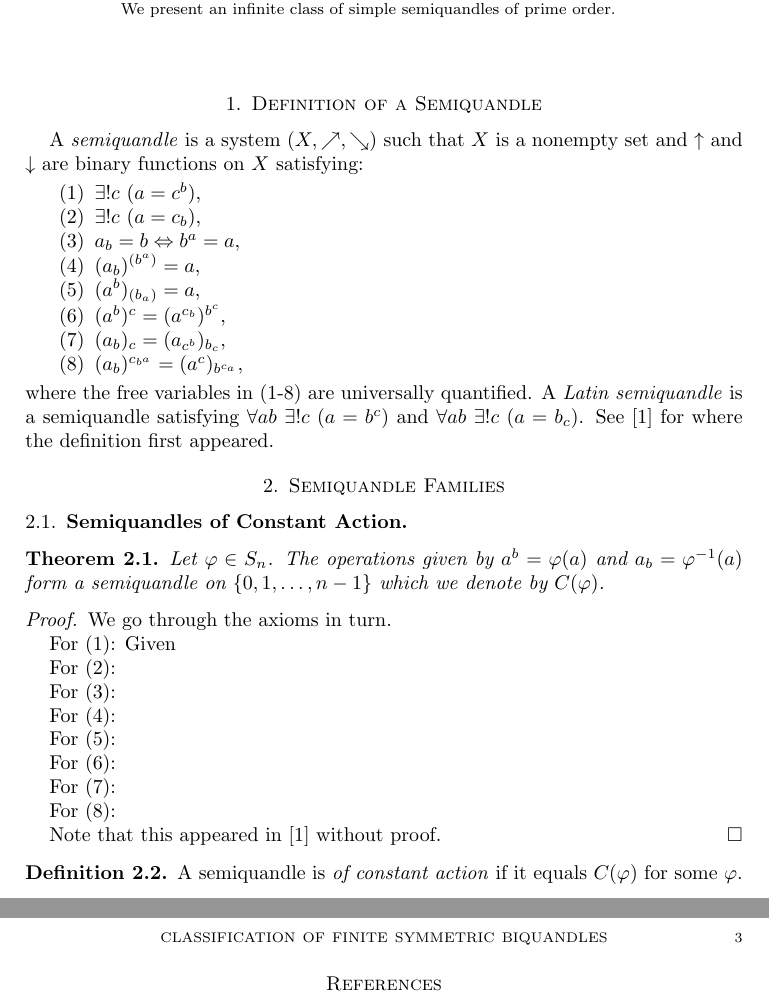
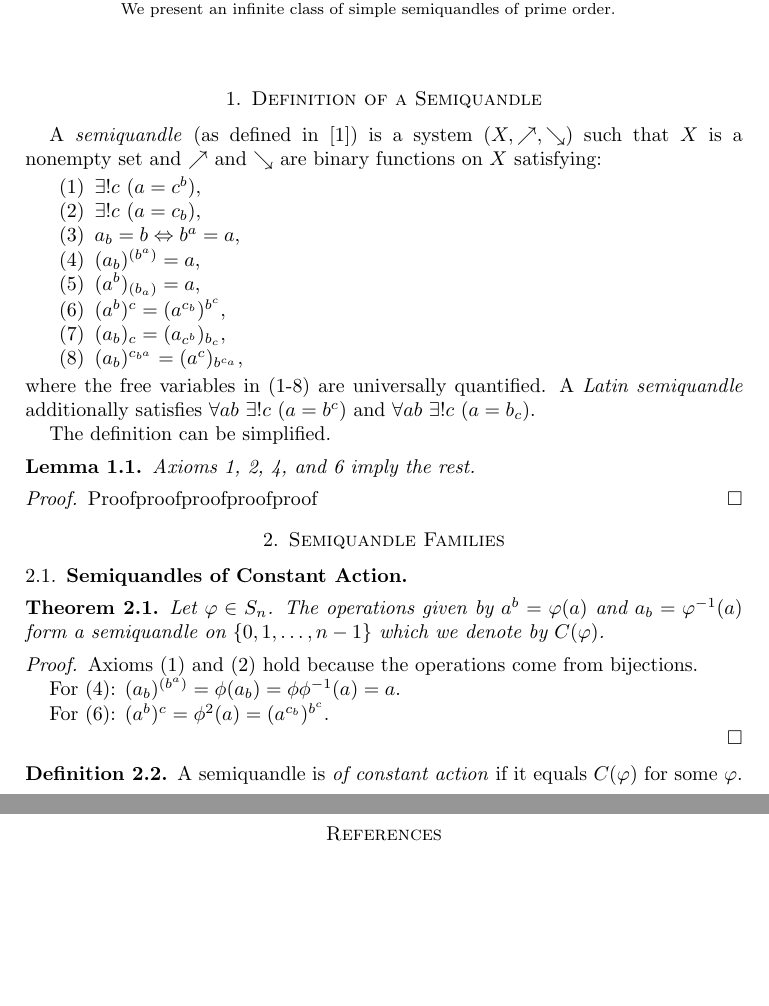
Before and after one commit to begriffs/semiquandle, a LaTeX paper (results/paper.tex): two parts of pages 1 and 3 of 3 before the commit and two parts of pages 1 and 2 of 2 after it, joined at a grey line, cut so that both start at the same text, the shorter picture padded with empty space. Compiled offline with pdfLaTeX.

Commit message:
Axiom simplification, and some edits

```diff
--- a/results/paper.tex
+++ b/results/paper.tex
@@ -31,7 +31,9 @@ We present an infinite class of simple semiquandles of prime order.
 \section{Definition of a Semiquandle}
 %%%%%%%%%%%%%%%%%%%%%%%%%%%%%%%%%%%%%%%%%%%%%%%%%%%%%%%%%%%%%%%%%%%%%%
 
-A \emph{semiquandle} is a system $(X,\nearrow,\searrow)$ such that $X$ is a nonempty set and $\uparrow$ and $\downarrow$ are binary functions on $X$ satisfying:
+A \emph{semiquandle} (as defined in \cite{aH10}) is a system
+$(X,\nearrow,\searrow)$ such that $X$ is a nonempty set and $\nearrow$
+and $\searrow$ are binary functions on $X$ satisfying:
 
 \begin{enumerate}
 \item $\exists!{c}$ $(a = c^b)$,
@@ -43,7 +45,19 @@ A \emph{semiquandle} is a system $(X,\nearrow,\searrow)$ such that $X$ is a none
 \item $(a_b)_c = (a_{c^b})_{b_c}$,
 \item $(a_b)^{c_{b^a}} = (a^c)_{b^{c_a}}$,
 \end{enumerate}
-where the free variables in (1-8) are universally quantified. A \emph{Latin semiquandle} is a semiquandle satisfying $\forall{ab}$ $\exists!{c}$ $(a=b^c)$ and $\forall{ab}$ $\exists!{c}$ $(a=b_c)$. See \cite{aH10} for where the definition first appeared.
+where the free variables in (1-8) are universally quantified. A
+\emph{Latin semiquandle} additionally satisfies $\forall{ab}$
+$\exists!{c}$ $(a=b^c)$ and $\forall{ab}$ $\exists!{c}$ $(a=b_c)$.
+
+The definition can be simplified.
+
+\begin{lem}
+Axioms 1, 2, 4, and 6 imply the rest.
+\end{lem}
+
+\begin{proof}
+Proofproofproofproofproof
+\end{proof}
 
 
 %%%%%%%%%%%%%%%%%%%%%%%%%%%%%%%%%%%%%%%%%%%%%%%%%%%%%%%%%%%%%%%%%%%%%%
@@ -53,31 +67,18 @@ where the free variables in (1-8) are universally quantified. A \emph{Latin semi
 \subsection{Semiquandles of Constant Action}
 
 \begin{thm}
-Let $\varphi \in S_n$. The operations given by $a^{b} = \varphi(a)$ and $a_b = \varphi^{-1}(a)$ form
-a semiquandle on $\{0, 1, \ldots, n-1\}$ which we denote by $C(\varphi)$.
+Let $\varphi \in S_n$. The operations given by $a^{b} = \varphi(a)$
+and $a_b = \varphi^{-1}(a)$ form a semiquandle on $\{0, 1, \ldots,
+n-1\}$ which we denote by $C(\varphi)$.
 \end{thm}
 
 \begin{proof}
-We go through the axioms in turn.
+  Axioms (1) and (2) hold because the operations come from bijections.
 
-For (1): Given
+For (4): $(a_b)^{(b^a)} = \phi(a_b) = \phi \phi^{-1}(a) = a$.
 
-For (2):
+For (6): $(a^b)^c = \phi^{2}(a) = (a^{c_b})^{b^c}$.
 
-For (3):
-
-For (4):
-
-For (5):
-
-For (6):
-
-For (7):
-
-For (8):
-
-
-Note that this appeared in \cite{aH10} without proof.
 \end{proof}
 
 \begin{definition}
```
Also changed, not shown: results/paper.tex (26 more changed lines).
